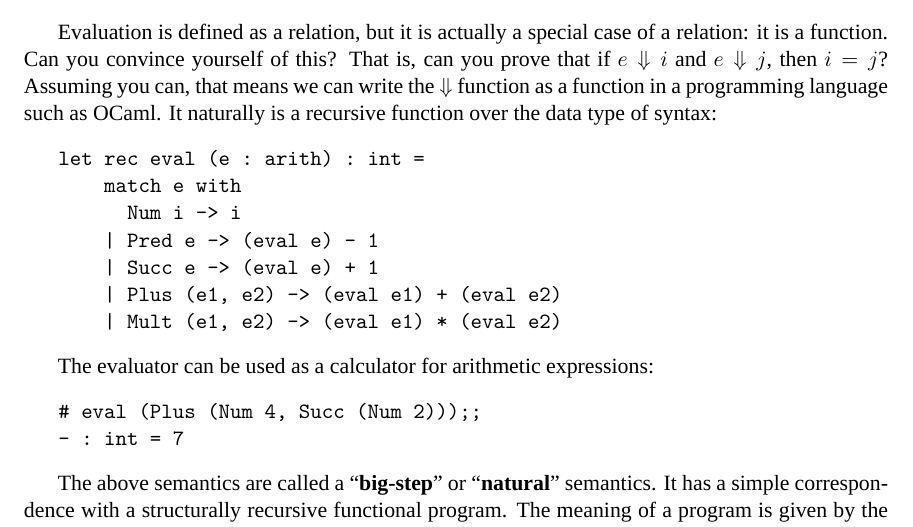
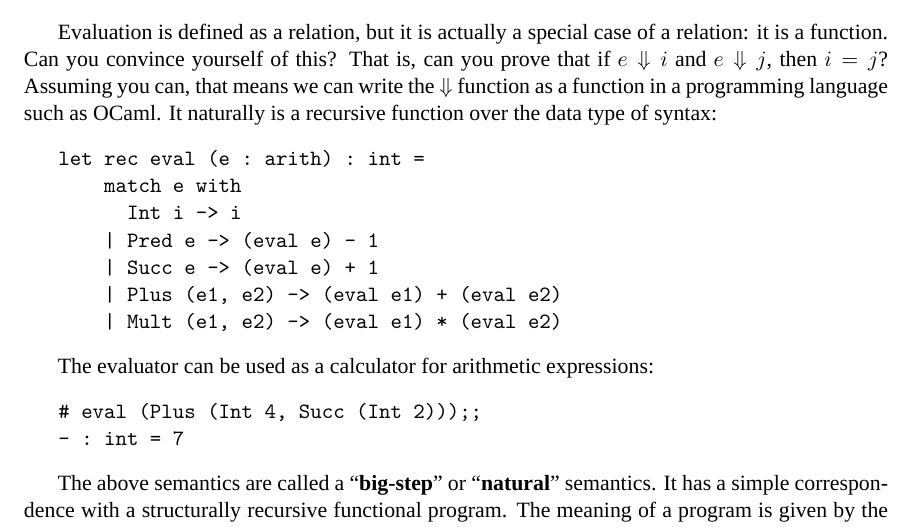
Before and after one commit to dvanhorn/cmsc631-notes, a LaTeX document (notes.tex, which reads arith.tex): part of page 6 of 19, cut so that both start at the same text. Compiled offline with XeLaTeX; a missing font is replaced by an installed copy or a similar font.

Commit message:
Num -> Int

```diff
--- a/arith.tex
+++ b/arith.tex
@@ -172,8 +172,8 @@ from integers.
 We can rely on the type system of OCaml to verify when a value is a
 member of the $\Arith$ set:
 \begin{verbatim}
-   # Plus (Num 4, Succ (Num 2));;
-   - : arith = Plus (Num 4, Succ (Num 2))
+   # Plus (Int 4, Succ (Int 2));;
+   - : arith = Plus (Int 4, Succ (Int 2))
 \end{verbatim}
 
 
@@ -270,7 +270,7 @@ syntax:
 \begin{verbatim}
    let rec eval (e : arith) : int =
        match e with
-         Num i -> i
+         Int i -> i
        | Pred e -> (eval e) - 1
        | Succ e -> (eval e) + 1
        | Plus (e1, e2) -> (eval e1) + (eval e2)
@@ -279,7 +279,7 @@ syntax:
 
 The evaluator can be used as a calculator for arithmetic expressions:
 \begin{verbatim}
-   # eval (Plus (Num 4, Succ (Num 2)));;
+   # eval (Plus (Int 4, Succ (Int 2)));;
    - : int = 7
 \end{verbatim}
 
```
Also changed, not shown: arith.tex (4 more changed lines).
